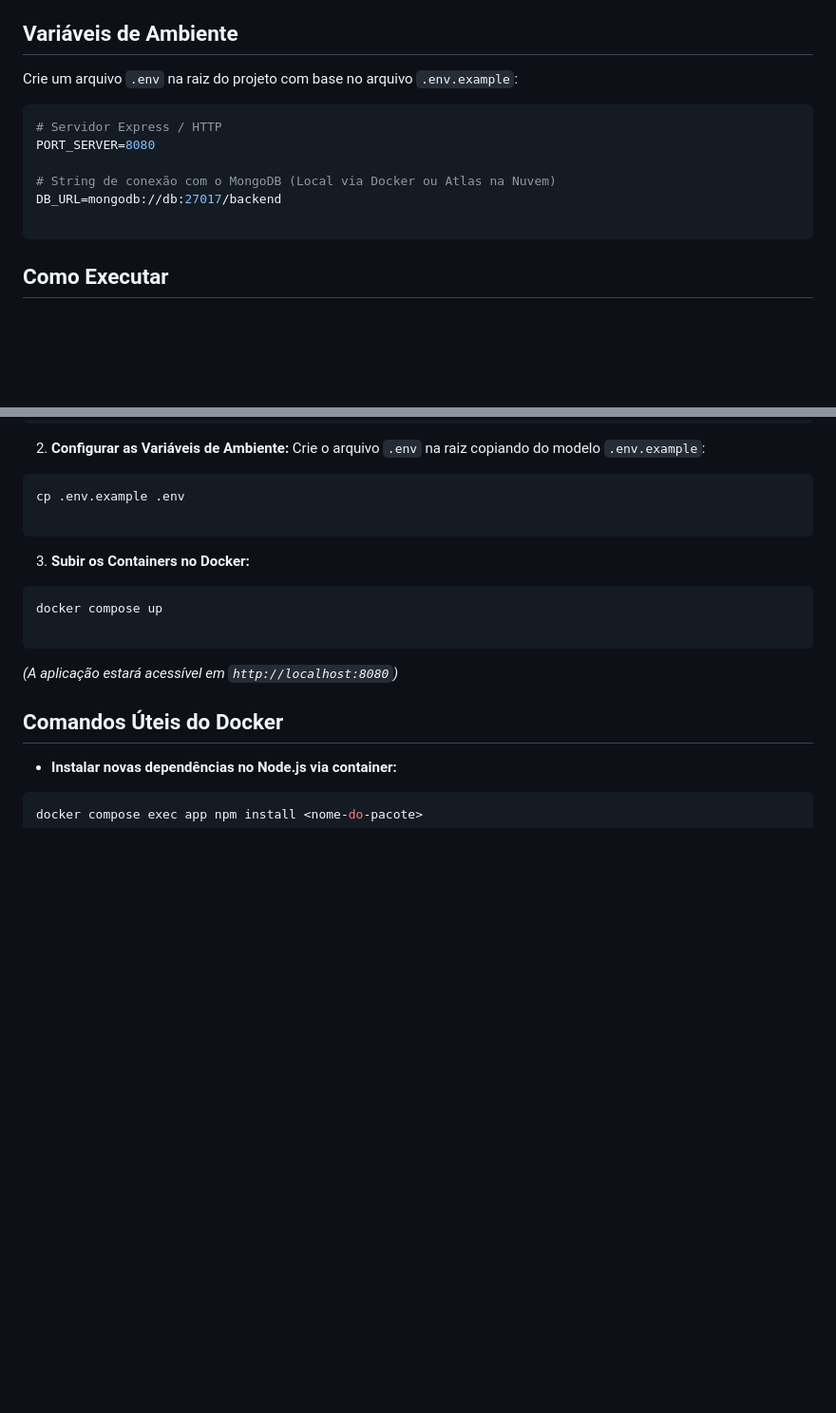
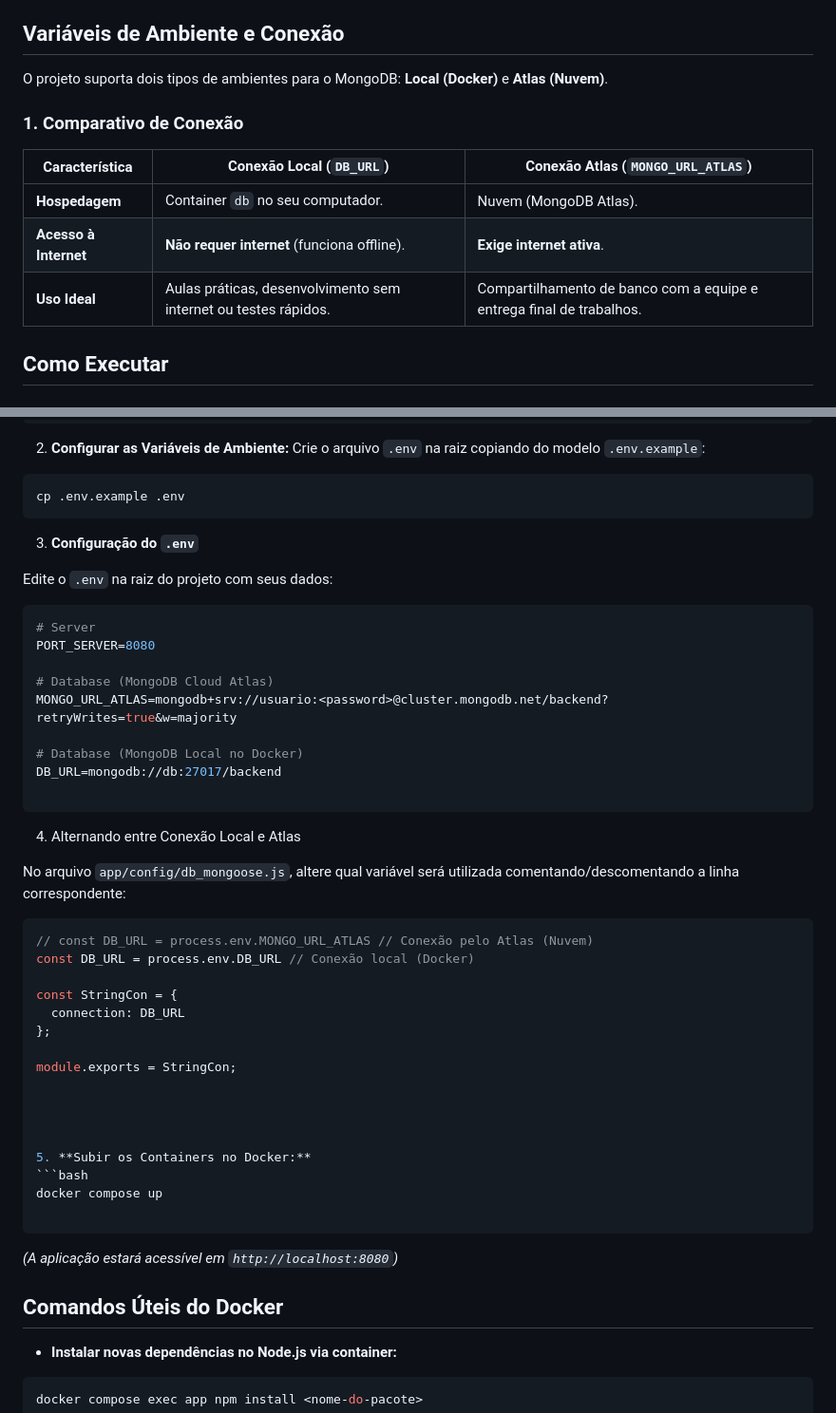
Before and after one commit to vinicius-10/tempalteBackEnd, a Markdown page: README.md, 2 parts joined by grey strips. Shown at 95% size. Rendered like a GitHub page; blank space fills up the shorter version.

Commit message:
ajustando readme guiando sobre opção do banco de dados

````diff
--- a/README.md
+++ b/README.md
@@ -70,18 +71,18 @@ tempalte/
 * **`docker-compose.yml`**: Orquestra os containers da aplicação, configurando portas, volumes e injeção do arquivo `.env`.
 * **`Dockerfile`**: Define a imagem base do Node.js, diretório de trabalho (`/usr/src/app`) e o comando de inicialização com modo de recarregamento automático (`node --watch`).
 
-## Variáveis de Ambiente
+## Variáveis de Ambiente e Conexão
 
-Crie um arquivo `.env` na raiz do projeto com base no arquivo `.env.example`:
+O projeto suporta dois tipos de ambientes para o MongoDB: **Local (Docker)** e **Atlas (Nuvem)**.
 
-```env
-# Servidor Express / HTTP
-PORT_SERVER=8080
 
-# String de conexão com o MongoDB (Local via Docker ou Atlas na Nuvem)
-DB_URL=mongodb://db:27017/backend
+### 1. Comparativo de Conexão
 
-```
+| Característica | Conexão Local (`DB_URL`) | Conexão Atlas (`MONGO_URL_ATLAS`) |
+| --- | --- | --- |
+| **Hospedagem** | Container `db` no seu computador. | Nuvem (MongoDB Atlas). |
+| **Acesso à Internet** | **Não requer internet** (funciona offline). | **Exige internet ativa**. |
+| **Uso Ideal** | Aulas práticas, desenvolvimento sem internet ou testes rápidos. | Compartilhamento de banco com a equipe e entrega final de trabalhos. |
 
 ## Como Executar
 
@@ -104,11 +105,43 @@ cd template-backend
 Crie o arquivo `.env` na raiz copiando do modelo `.env.example`:
 ```bash
 cp .env.example .env
+```
+
+
+3.  **Configuração do `.env`**
+
+Edite o `.env` na raiz do projeto com seus dados:
+
+```env
+# Server
+PORT_SERVER=8080
+
+# Database (MongoDB Cloud Atlas)
+MONGO_URL_ATLAS=mongodb+srv://usuario:<password>@cluster.mongodb.net/backend?retryWrites=true&w=majority
+
+# Database (MongoDB Local no Docker)
+DB_URL=mongodb://db:27017/backend
 
 ```
 
+4. Alternando entre Conexão Local e Atlas
 
-3. **Subir os Containers no Docker:**
+No arquivo `app/config/db_mongoose.js`, altere qual variável será utilizada comentando/descomentando a linha correspondente:
+
+```javascript
+// const DB_URL = process.env.MONGO_URL_ATLAS // Conexão pelo Atlas (Nuvem)
+const DB_URL = process.env.DB_URL // Conexão local (Docker)
+
+const StringCon = {
+  connection: DB_URL
+};
+
+module.exports = StringCon;
+
+
+
+
+5. **Subir os Containers no Docker:**
 ```bash
 docker compose up
 
````
Also changed, not shown: other parts of README.md (+3 -2 lines).
